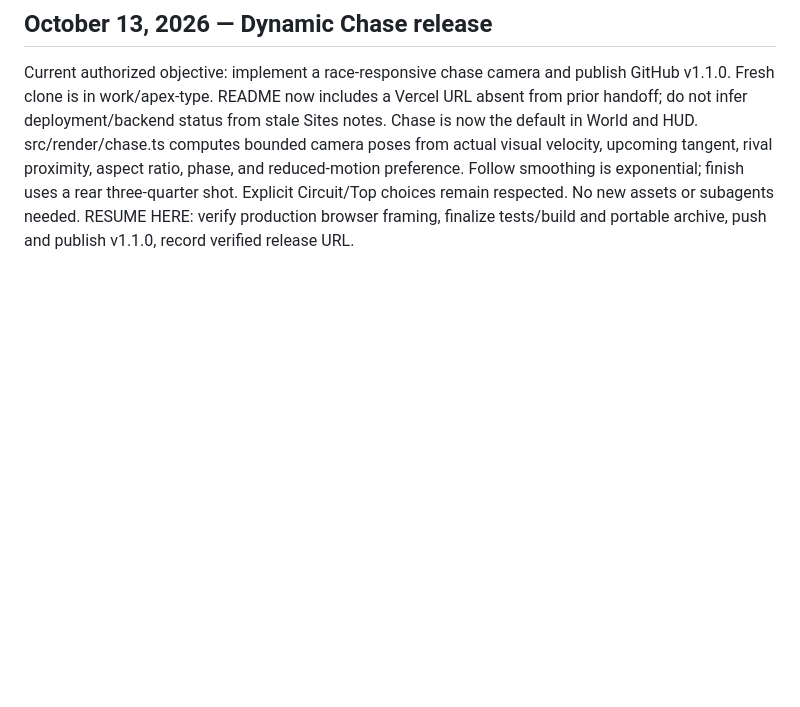
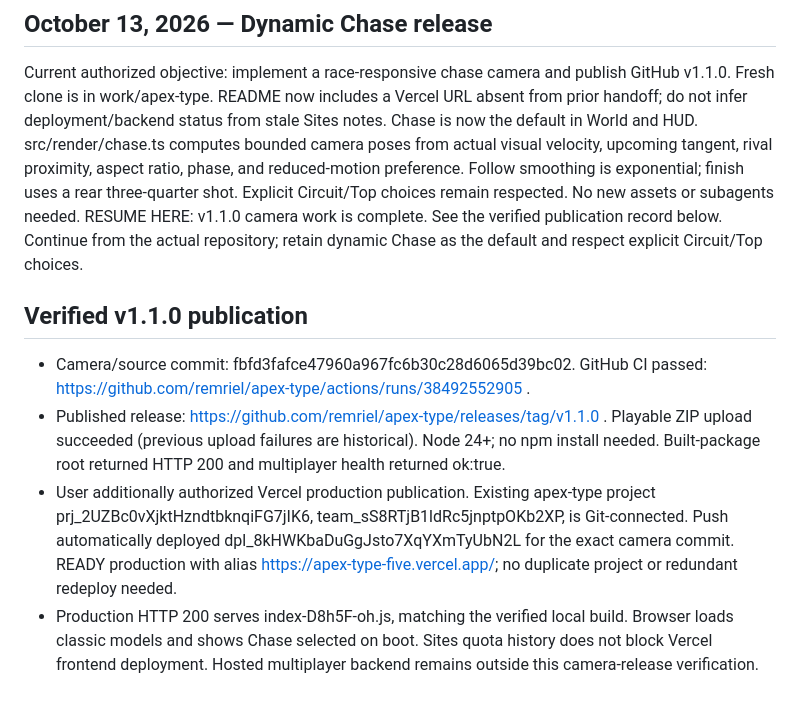
Before and after one commit to remriel/apex-type, a Markdown page: docs/PROJECT_STATE.md, the part around the change. Rendered like a GitHub page; blank space fills up the shorter version.

```diff
--- a/docs/PROJECT_STATE.md
+++ b/docs/PROJECT_STATE.md
@@ -61,4 +61,10 @@ Read PROGRESS.md, inspect Git/source/tests, and continue from the existing game.
 
 ## October 13, 2026 — Dynamic Chase release
 Current authorized objective: implement a race-responsive chase camera and publish GitHub v1.1.0. Fresh clone is in work/apex-type. README now includes a Vercel URL absent from prior handoff; do not infer deployment/backend status from stale Sites notes. Chase is now the default in World and HUD. src/render/chase.ts computes bounded camera poses from actual visual velocity, upcoming tangent, rival proximity, aspect ratio, phase, and reduced-motion preference. Follow smoothing is exponential; finish uses a rear three-quarter shot. Explicit Circuit/Top choices remain respected. No new assets or subagents needed.
-RESUME HERE: verify production browser framing, finalize tests/build and portable archive, push and publish v1.1.0, record verified release URL.
+RESUME HERE: v1.1.0 camera work is complete. See the verified publication record below. Continue from the actual repository; retain dynamic Chase as the default and respect explicit Circuit/Top choices.
+
+## Verified v1.1.0 publication
+- Camera/source commit: fbfd3fafce47960a967fc6b30c28d6065d39bc02. GitHub CI passed: https://github.com/remriel/apex-type/actions/runs/38492552905 .
+- Published release: https://github.com/remriel/apex-type/releases/tag/v1.1.0 . Playable ZIP upload succeeded (previous upload failures are historical). Node 24+; no npm install needed. Built-package root returned HTTP 200 and multiplayer health returned ok:true.
+- User additionally authorized Vercel production publication. Existing apex-type project prj_2UZBc0vXjktHzndtbknqiFG7jIK6, team_sS8RTjB1ldRc5jnptpOKb2XP, is Git-connected. Push automatically deployed dpl_8kHWKbaDuGgJsto7XqYXmTyUbN2L for the exact camera commit. READY production with alias https://apex-type-five.vercel.app/; no duplicate project or redundant redeploy needed.
+- Production HTTP 200 serves index-D8h5F-oh.js, matching the verified local build. Browser loads classic models and shows Chase selected on boot. Sites quota history does not block Vercel frontend deployment. Hosted multiplayer backend remains outside this camera-release verification.
```
Also changed, not shown: docs/PROGRESS.md (+28 -40 lines), docs/QA.md (+2 -0 lines).
